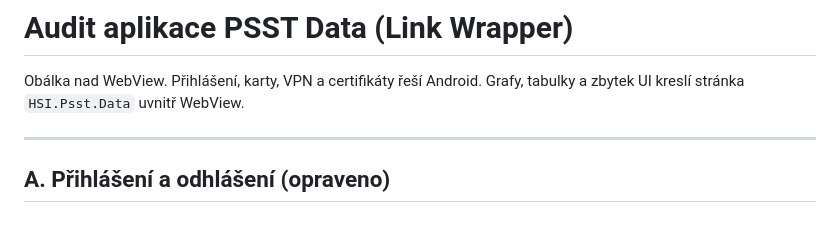
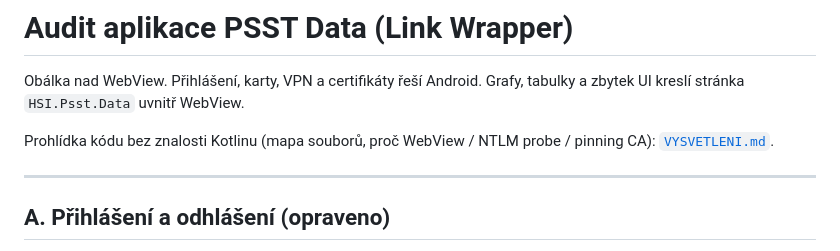
Before and after one commit to tofiapp/link-wrapper, a Markdown page: AUDIT.md, the part around the change. GitHub-like rendering; blank space fills up the shorter version.

```diff
--- a/AUDIT.md
+++ b/AUDIT.md
@@ -2,6 +2,9 @@
 
 Obálka nad WebView. Přihlášení, karty, VPN a certifikáty řeší Android.
 Grafy, tabulky a zbytek UI kreslí stránka `HSI.Psst.Data` uvnitř WebView.
+
+Prohlídka kódu bez znalosti Kotlinu (mapa souborů, proč WebView / NTLM
+probe / pinning CA): [`VYSVETLENI.md`](VYSVETLENI.md).
 
 ---
 
```
Also changed, not shown: README.md (+2 -0 lines), VYSVETLENI.md (added, +554 -0 lines).
